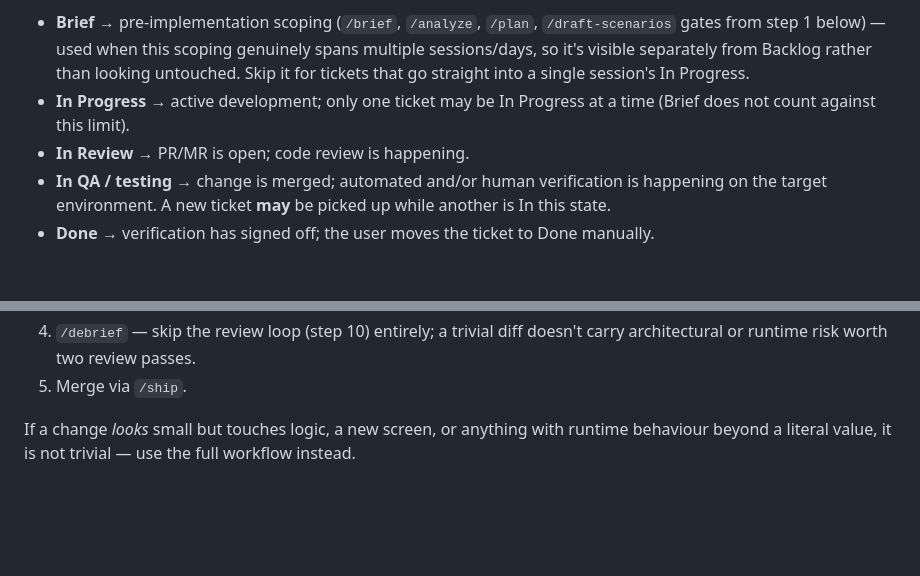
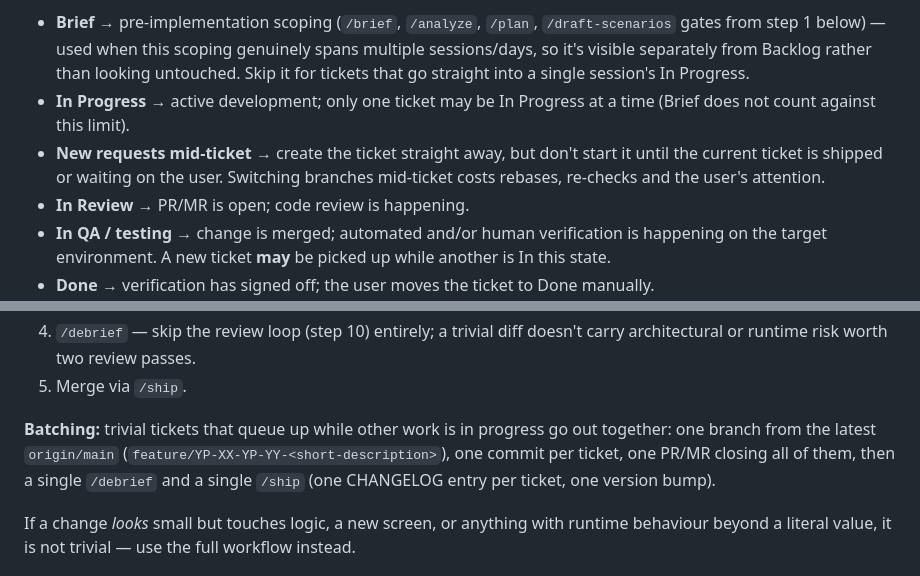
Before and after one commit to lutsenko-yuriy/yab-promo, a Markdown page: docs/workflows/FEATURE.md, 2 parts joined by grey strips. Drawn GitHub-style; blank space fills up the shorter version.

Commit message:
meta: debrief YP-28 — finish before switching, batch trivial tickets
Co-Authored-By: Claude Opus 5.5 <noreply@anthropic.com>

```diff
--- a/docs/workflows/FEATURE.md
+++ b/docs/workflows/FEATURE.md
@@ -11,6 +11,9 @@ Follow TDD: write or update tests **before** implementing the feature or fix. Re
 **Ticket states and parallelism rules:**
 - **Brief** → pre-implementation scoping (`/brief`, `/analyze`, `/plan`, `/draft-scenarios` gates from step 1 below) — used when this scoping genuinely spans multiple sessions/days, so it's visible separately from Backlog rather than looking untouched. Skip it for tickets that go straight into a single session's In Progress.
 - **In Progress** → active development; only one ticket may be In Progress at a time (Brief does not count against this limit).
+- **New requests mid-ticket** → create the ticket straight away, but don't start it until the current
+  ticket is shipped or waiting on the user. Switching branches mid-ticket costs rebases, re-checks and
+  the user's attention.
 - **In Review** → PR/MR is open; code review is happening.
 - **In QA / testing** → change is merged; automated and/or human verification is happening on the target environment. A new ticket **may** be picked up while another is In this state.
 - **Done** → verification has signed off; the user moves the ticket to Done manually.
@@ -33,6 +36,11 @@ workflow above:
 4. `/debrief` — skip the review loop (step 10) entirely; a trivial diff doesn't carry
    architectural or runtime risk worth two review passes.
 5. Merge via `/ship`.
+
+**Batching:** trivial tickets that queue up while other work is in progress go out together: one
+branch from the latest `origin/main` (`feature/YP-XX-YP-YY-<short-description>`), one commit per
+ticket, one PR/MR closing all of them, then a single `/debrief` and a single `/ship` (one CHANGELOG
+entry per ticket, one version bump).
 
 If a change *looks* small but touches logic, a new screen, or anything with runtime
 behaviour beyond a literal value, it is not trivial — use the full workflow instead.
```
Also changed, not shown: 2 other files.
